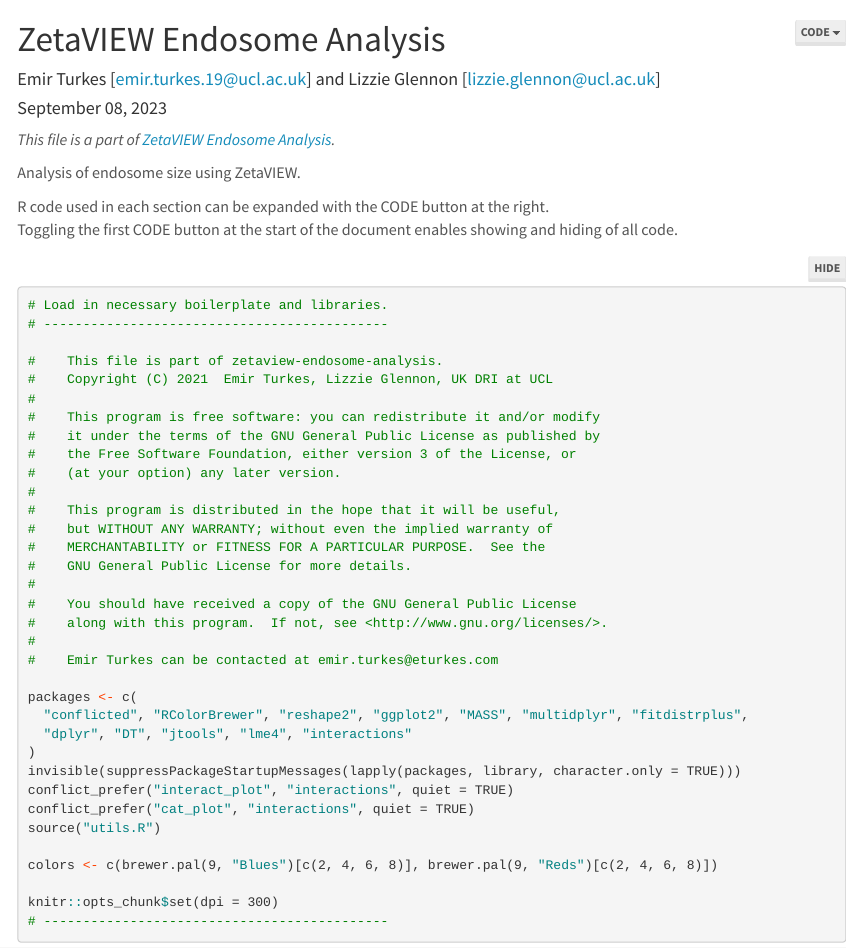
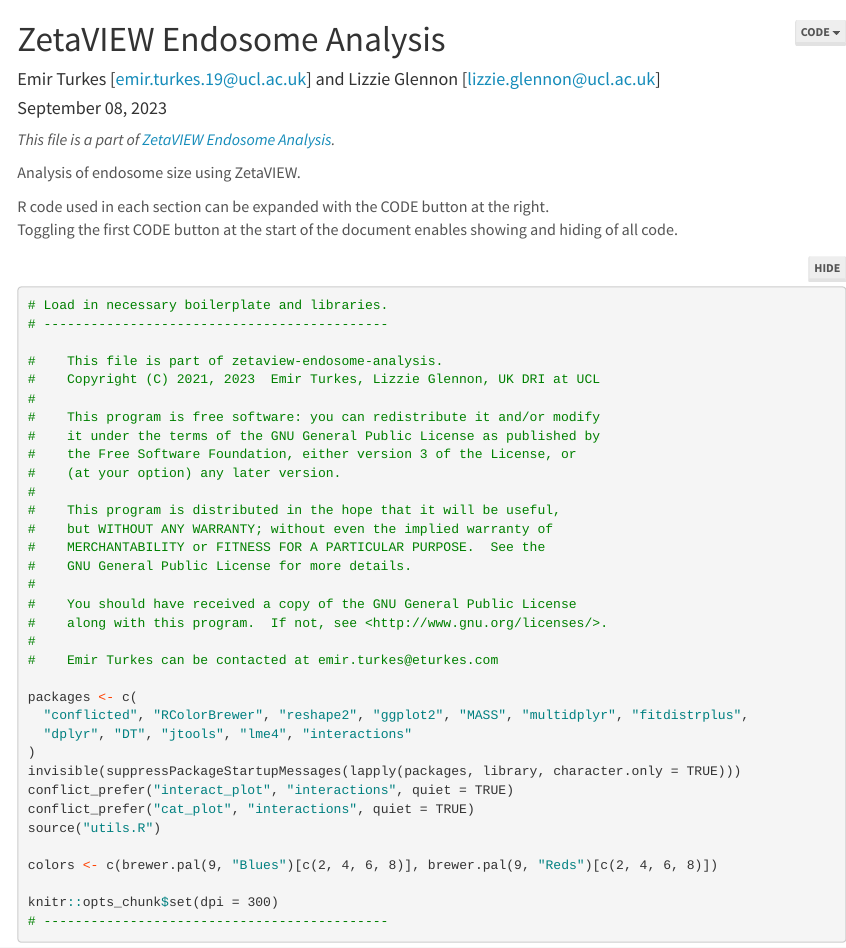
Before and after one commit to eturkes/zetaview-endosome-analysis, an R Markdown document (R/zetaview_endosome_analysis.Rmd): the page in a window 1100 px wide, from its top. Rendered offline with R 4.5, knitr and Pandoc, with nearby package versions; folded parts are opened; some code elsewhere in the file could not run offline; menus at the side of the page are left out.

Commit message:
Bump copyright year

```diff
--- a/R/zetaview_endosome_analysis.Rmd
+++ b/R/zetaview_endosome_analysis.Rmd
@@ -50,7 +50,7 @@
 # --------------------------------------------
 
 #    This file is part of zetaview-endosome-analysis.
-#    Copyright (C) 2021  Emir Turkes, Lizzie Glennon, UK DRI at UCL
+#    Copyright (C) 2021, 2023  Emir Turkes, Lizzie Glennon, UK DRI at UCL
 #
 #    This program is free software: you can redistribute it and/or modify
 #    it under the terms of the GNU General Public License as published by
```
Also changed, not shown: R/utils.R (+1 -1 lines), README.md.
